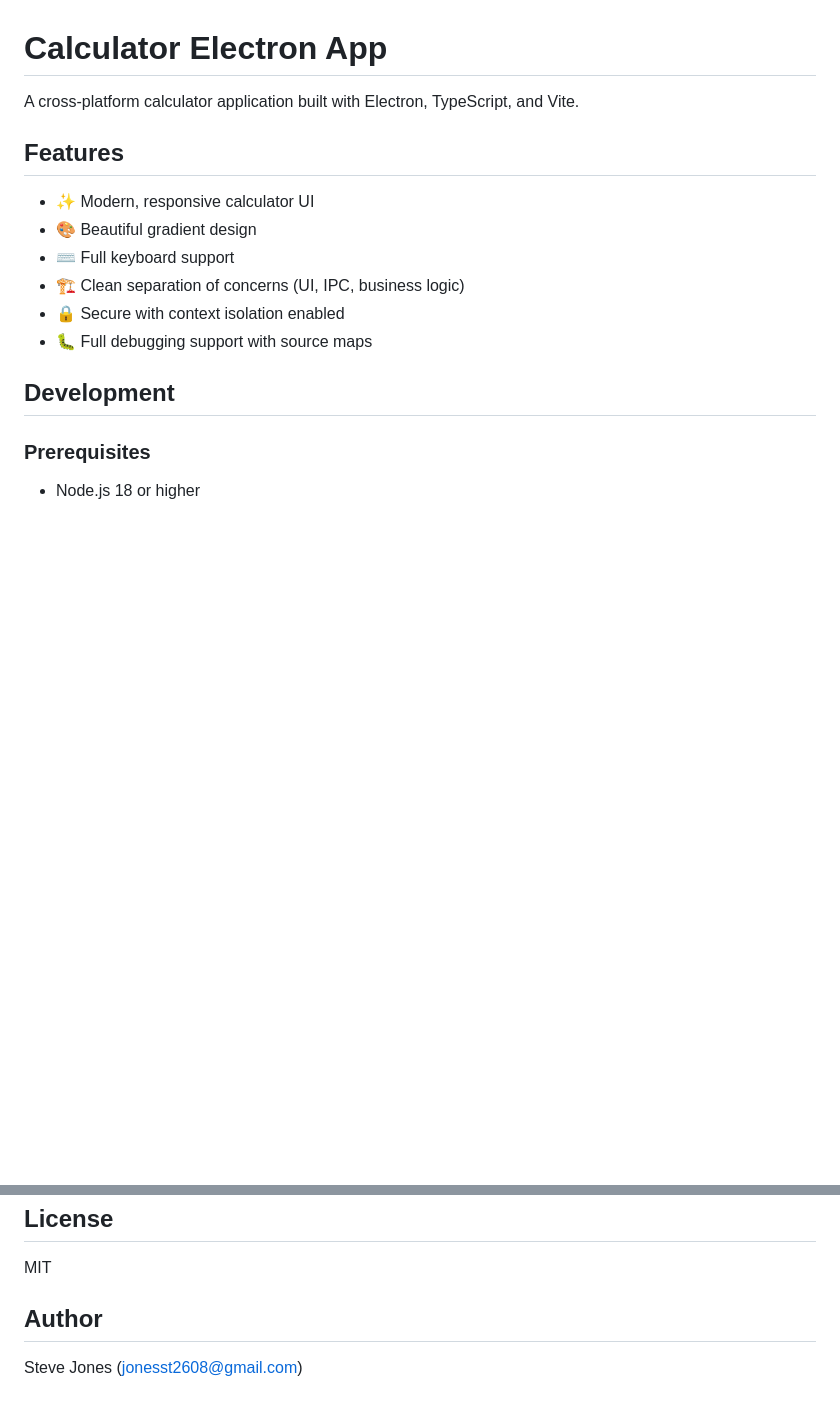
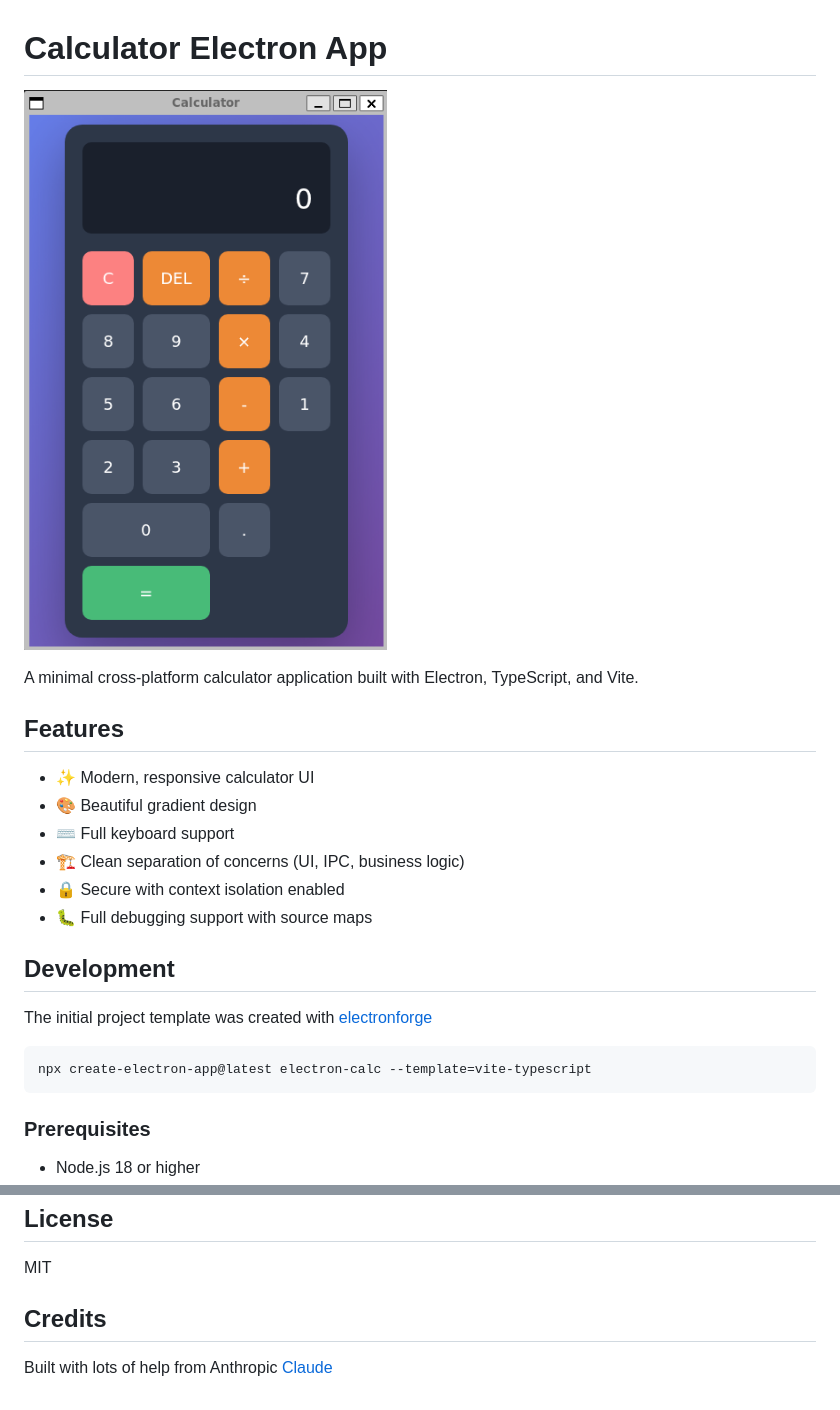
Before and after one commit to stevej2608/electron-calc, a Markdown page: README.md, 2 parts joined by grey strips. Drawn GitHub-style; pictures changed too: doc/img/screenshot.png (added); blank space fills up the shorter version.

Commit message:
Tidy up

```diff
--- a/README.md
+++ b/README.md
@@ -1,6 +1,8 @@
 # Calculator Electron App
 
-A cross-platform calculator application built with Electron, TypeScript, and Vite.
+![](./doc/img/screenshot.png)
+
+A minimal cross-platform calculator application built with Electron, TypeScript, and Vite.
 
 ## Features
 
@@ -12,6 +14,10 @@ A cross-platform calculator application built with Electron, TypeScript, and Vit
 - 🐛 Full debugging support with source maps
 
 ## Development
+
+The initial project template was created with [electronforge](https://www.electronforge.io/templates/vite-+-typescript)
+
+    npx create-electron-app@latest electron-calc --template=vite-typescript
 
 ### Prerequisites
 
@@ -134,6 +140,6 @@ This architecture makes the code:
 
 MIT
 
-## Author
+## Credits
 
-Steve Jones (jonesst2608@gmail.com)
+Built with lots of help from Anthropic [Claude](https://claude.ai/new)
```
Also changed, not shown: LICENSE.md (added, +9 -0 lines), 2 other files.
